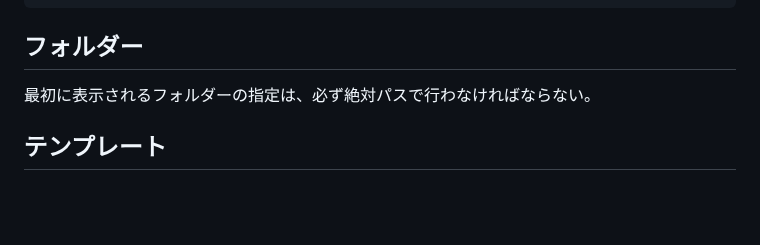
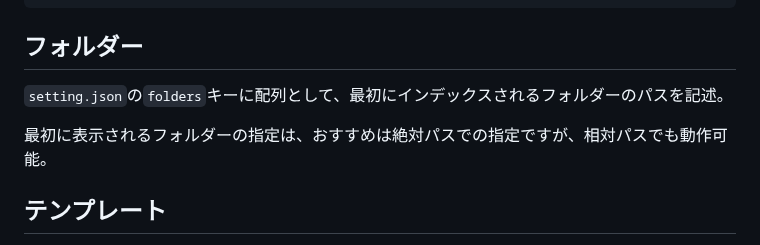
Before and after one commit to Tomohide-Kebukawa/Folder-Web-Sarver, a Markdown page: README.jp.md, the part around the change. GitHub-like rendering; blank space fills up the shorter version.

```diff
--- a/README.jp.md
+++ b/README.jp.md
@@ -59,7 +59,9 @@ setting.jsonの例
 
 ## フォルダー
 
-最初に表示されるフォルダーの指定は、必ず絶対パスで行わなければならない。
+`setting.json`の`folders`キーに配列として、最初にインデックスされるフォルダーのパスを記述。
+
+最初に表示されるフォルダーの指定は、おすすめは絶対パスでの指定ですが、相対パスでも動作可能。
 
 ## テンプレート
 
```
